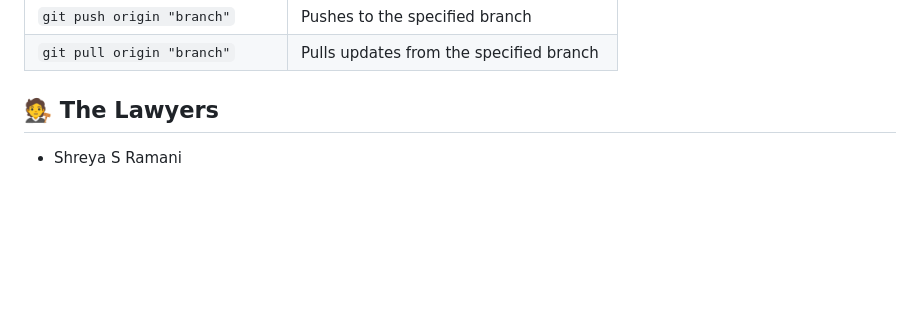
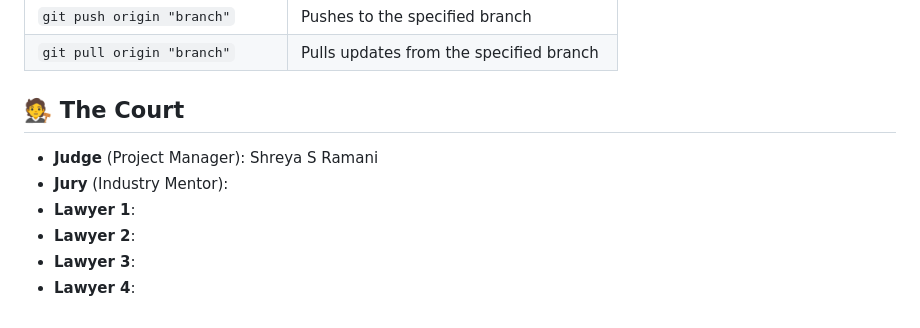
Before and after one commit to acm-projects/TidyTerms, a Markdown page: README.md, the part around one of its changes. Drawn GitHub-style; blank space fills up the shorter version.

```diff
--- a/README.md
+++ b/README.md
@@ -173,6 +221,11 @@ Users often struggle to understand lengthy and complex terms and conditions docu
 | `git push origin "branch"`     | Pushes to the specified branch              |
 | `git pull origin "branch"`     | Pulls updates from the specified branch     |
 
-## 🧑‍⚖️ The Lawyers
+## 🧑‍⚖️ The Court
 
-- Shreya S Ramani
+- **Judge** (Project Manager): Shreya S Ramani
+- **Jury** (Industry Mentor):
+- **Lawyer 1**:
+- **Lawyer 2**:
+- **Lawyer 3**:
+- **Lawyer 4**:
```
Also changed, not shown: other parts of README.md (+106 -58 lines).
